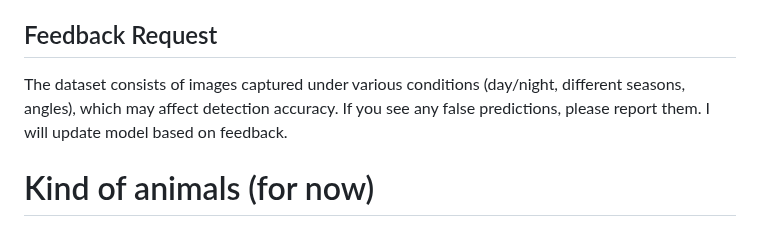
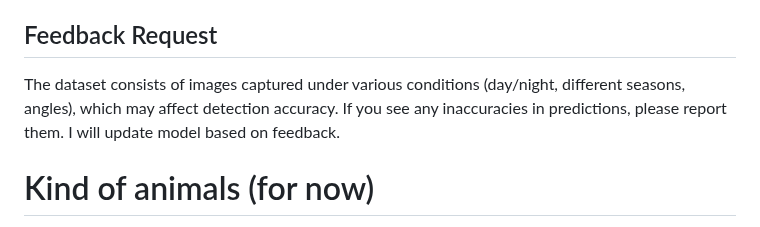
Before and after one commit to matijj/Detecting-animals-in-wild, a Markdown page: README.md, the part around one of its changes. Drawn GitHub-style.

```diff
--- a/README.md
+++ b/README.md
@@ -44,7 +42,7 @@ The dataset is created by me. You can access the dataset [here](https://universe
 
 
 ## Feedback Request
-The dataset consists of images captured under various conditions (day/night, different seasons, angles), which may affect detection accuracy. If you see any false predictions, please report them. I will update model based on feedback.
+The dataset consists of images captured under various conditions (day/night, different seasons, angles), which may affect detection accuracy. If you see any inaccuracies in predictions, please report them. I will update model based on feedback.
 
 
 # Kind of animals (for now)
```
Also changed, not shown: other parts of README.md (+0 -2 lines).
